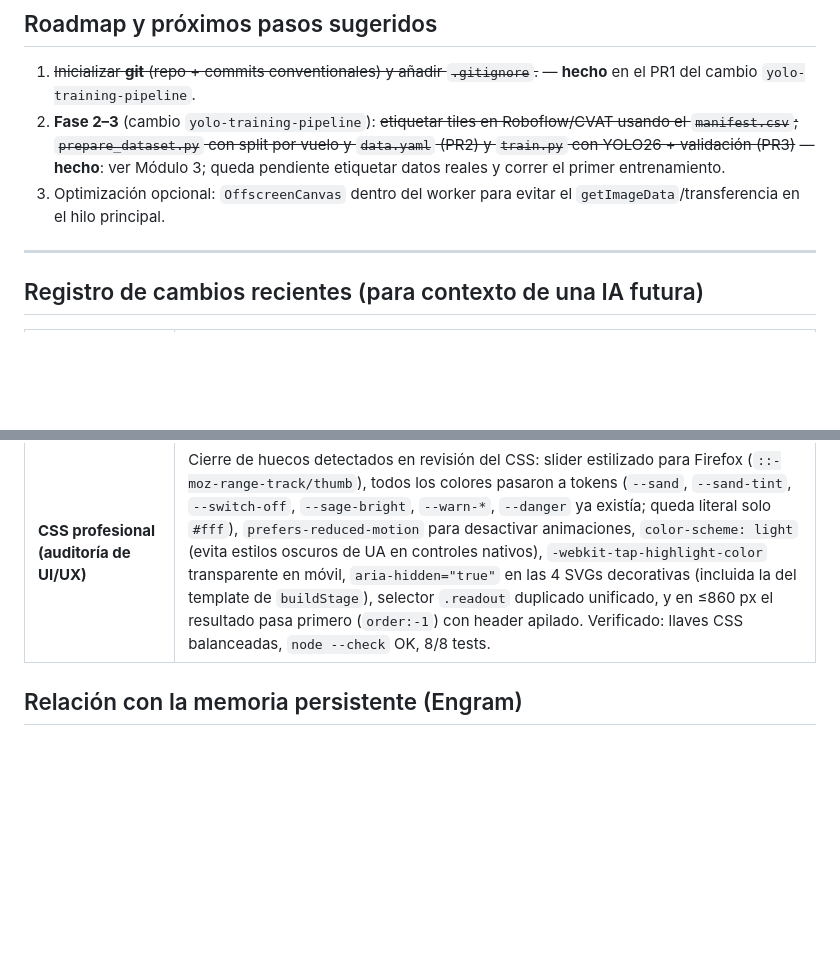
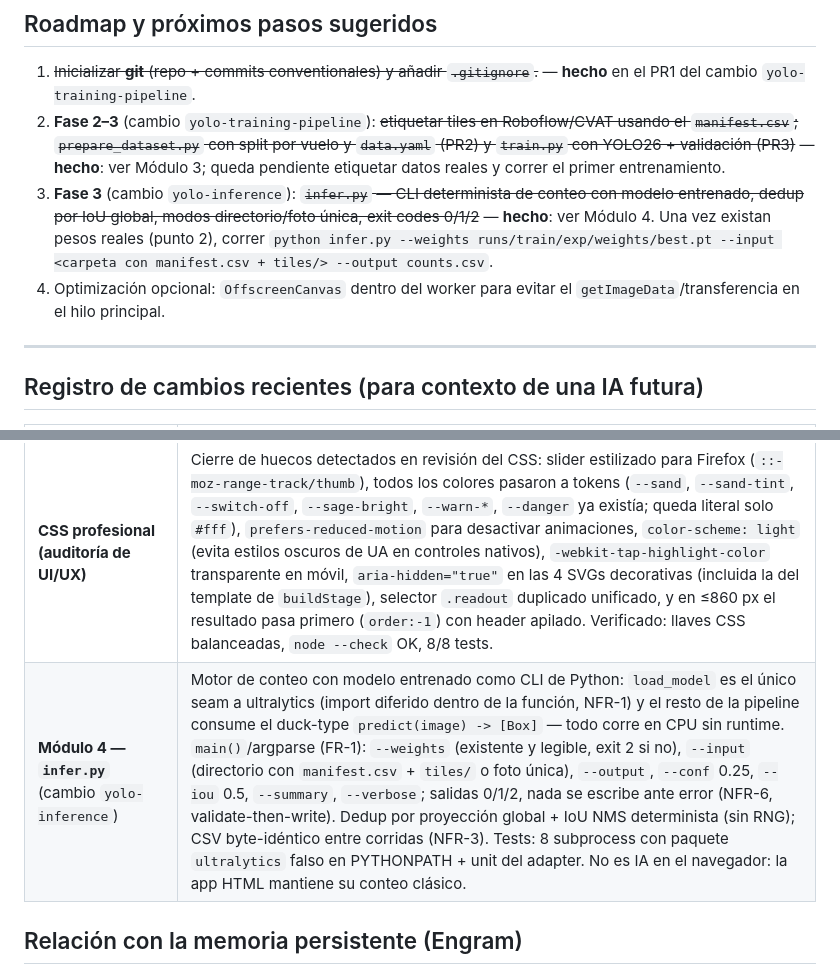
Before and after one commit to ingmpereida/Modulo6_ProyectoFinal_ConteoVegetacion, a Markdown page: README.md, 2 parts joined by grey strips. Drawn GitHub-style; blank space fills up the shorter version.

```diff
--- a/README.md
+++ b/README.md
@@ -304,7 +378,8 @@ python3 tile_pipeline.py --input ./fotos_dron --output ./tiles
 
 1. ~~Inicializar **git** (repo + commits conventionales) y añadir `.gitignore`.~~ — **hecho** en el PR1 del cambio `yolo-training-pipeline`.
 2. **Fase 2–3** (cambio `yolo-training-pipeline`): ~~etiquetar tiles en Roboflow/CVAT usando el `manifest.csv`; `prepare_dataset.py` con split por vuelo y `data.yaml` (PR2) y `train.py` con YOLO26 + validación (PR3)~~ — **hecho**: ver Módulo 3; queda pendiente etiquetar datos reales y correr el primer entrenamiento.
-3. Optimización opcional: `OffscreenCanvas` dentro del worker para evitar el `getImageData`/transferencia en el hilo principal.
+3. **Fase 3** (cambio `yolo-inference`): ~~`infer.py` — CLI determinista de conteo con modelo entrenado, dedup por IoU global, modos directorio/foto única, exit codes 0/1/2~~ — **hecho**: ver Módulo 4. Una vez existan pesos reales (punto 2), correr `python infer.py --weights runs/train/exp/weights/best.pt --input <carpeta con manifest.csv + tiles/> --output counts.csv`.
+4. Optimización opcional: `OffscreenCanvas` dentro del worker para evitar el `getImageData`/transferencia en el hilo principal.
 
 ---
 
@@ -319,6 +394,7 @@ python3 tile_pipeline.py --input ./fotos_dron --output ./tiles
 | **Fix `--min-detail` + tests automatizados** | Corregida la referencia al parámetro en el mensaje final de `tile_pipeline.py`. Nuevo `tests/computeDetection.test.js` (8 casos sobre el runner nativo de Node, `npm test`) y `package.json` mínimo. |
 | **UI/UX v2** | Feedback de procesamiento (botón con spinner y badge "analizando a resolución completa…" con anillo), metadatos de la imagen cargada (nombre + dimensiones, deja claro que se procesa la original), guía contextual cuando no se detectan plantas (sugiere bajar Índice de verdor o Tamaño mínimo), toasts con `role="status"` (descarga exitosa, archivo inválido, fallback sin worker), accesibilidad (`aria-live="polite"` en los readouts), micro-interacciones (pulse del contador, hover con sombra en la zona de subida) y ajustes para pantallas ≤ 480 px. |
 | **CSS profesional (auditoría de UI/UX)** | Cierre de huecos detectados en revisión del CSS: slider estilizado para Firefox (`::-moz-range-track/thumb`), todos los colores pasaron a tokens (`--sand`, `--sand-tint`, `--switch-off`, `--sage-bright`, `--warn-*`, `--danger` ya existía; queda literal solo `#fff`), `prefers-reduced-motion` para desactivar animaciones, `color-scheme: light` (evita estilos oscuros de UA en controles nativos), `-webkit-tap-highlight-color` transparente en móvil, `aria-hidden="true"` en las 4 SVGs decorativas (incluida la del template de `buildStage`), selector `.readout` duplicado unificado, y en ≤860 px el resultado pasa primero (`order:-1`) con header apilado. Verificado: llaves CSS balanceadas, `node --check` OK, 8/8 tests. |
+| **Módulo 4 — `infer.py`** (cambio `yolo-inference`) | Motor de conteo con modelo entrenado como CLI de Python: `load_model` es el único seam a ultralytics (import diferido dentro de la función, NFR-1) y el resto de la pipeline consume el duck-type `predict(image) -> [Box]` — todo corre en CPU sin runtime. `main()`/argparse (FR-1): `--weights` (existente y legible, exit 2 si no), `--input` (directorio con `manifest.csv` + `tiles/` o foto única), `--output`, `--conf` 0.25, `--iou` 0.5, `--summary`, `--verbose`; salidas 0/1/2, nada se escribe ante error (NFR-6, validate-then-write). Dedup por proyección global + IoU NMS determinista (sin RNG); CSV byte-idéntico entre corridas (NFR-3). Tests: 8 subprocess con paquete `ultralytics` falso en PYTHONPATH + unit del adapter. No es IA en el navegador: la app HTML mantiene su conteo clásico. |
 
 ## Relación con la memoria persistente (Engram)
 
```
Also changed, not shown: other parts of README.md (+79 -5 lines).
